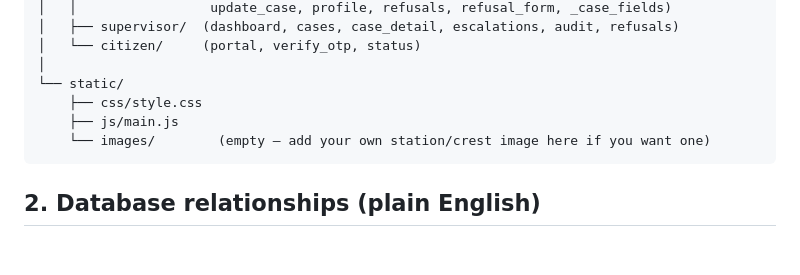
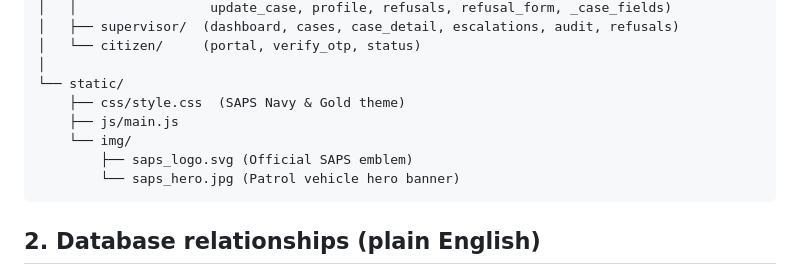
Before and after one commit to Nomcebo-Mncwabe/SAPS-Case-Docket-Management-System, a Markdown page: saps_docket/README.md, the part around the change. Drawn GitHub-style; blank space fills up the shorter version.

Commit message:
Add root README.md with SAPS branding showcase and update documentation

````diff
--- a/saps_docket/README.md
+++ b/saps_docket/README.md
@@ -31,9 +31,11 @@ saps_docket/
 │   └── citizen/     (portal, verify_otp, status)
 │
 └── static/
-    ├── css/style.css
+    ├── css/style.css  (SAPS Navy & Gold theme)
     ├── js/main.js
-    └── images/        (empty — add your own station/crest image here if you want one)
+    └── img/
+        ├── saps_logo.svg (Official SAPS emblem)
+        └── saps_hero.jpg (Patrol vehicle hero banner)
 ```
 
 ## 2. Database relationships (plain English)
````
Also changed, not shown: README.md (added, +149 -0 lines).
